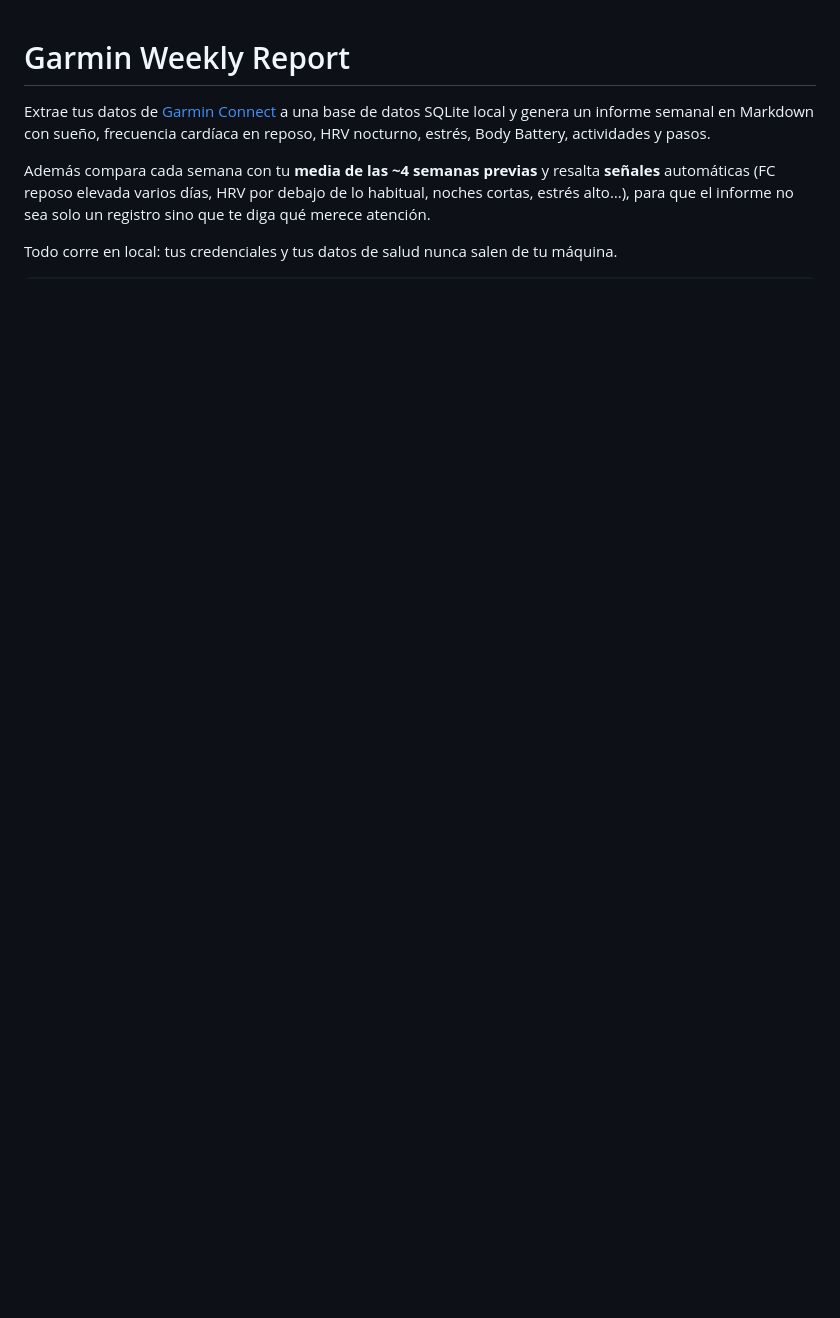
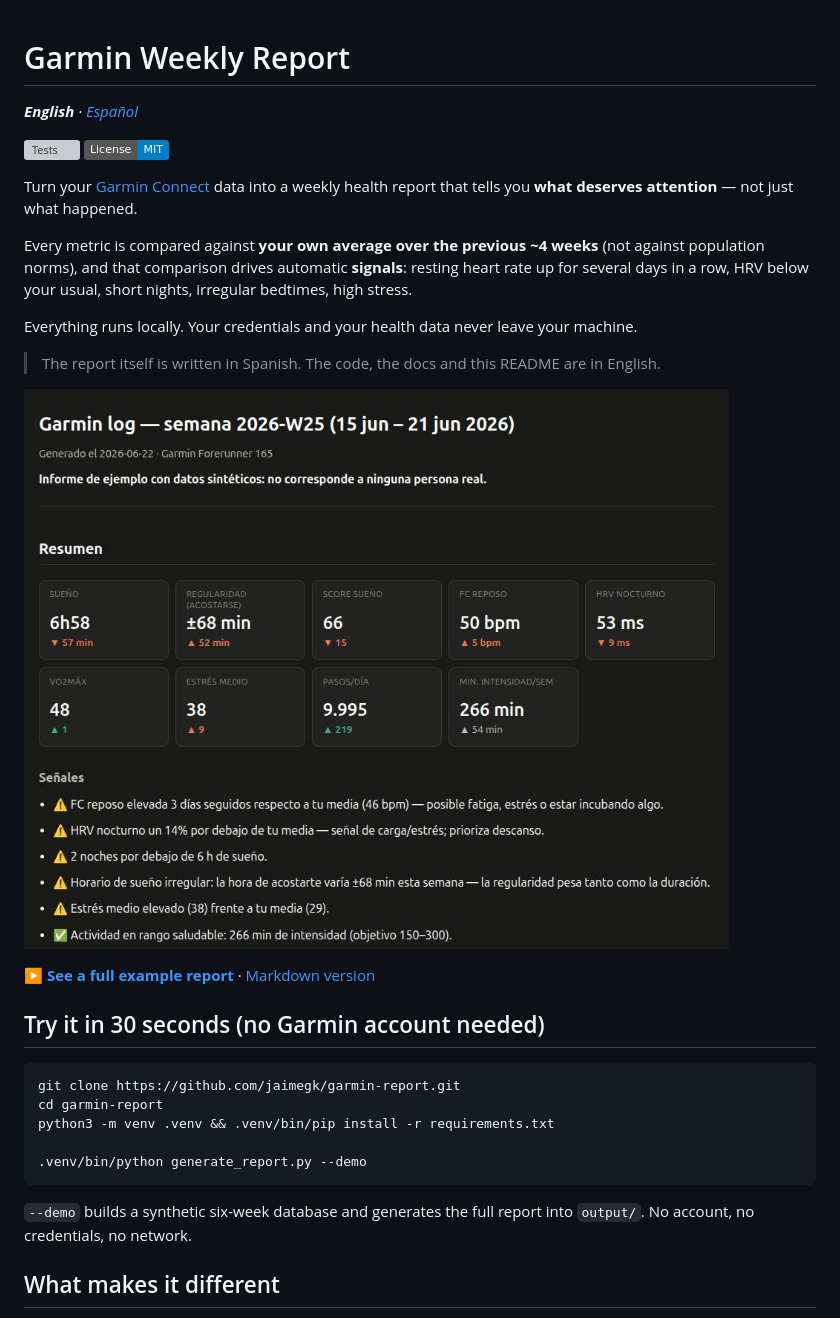
Before and after one commit to jaimegk/garmin-report, a Markdown page: README.md, the part around one of its changes. GitHub-like rendering; pictures changed too: docs/screenshot.png (added); badges without logos; blank space fills up the shorter version; grey boxes are pictures that could not be loaded.

````diff
--- a/README.md
+++ b/README.md
@@ -1,12 +1,38 @@
 # Garmin Weekly Report
 
-Extrae tus datos de [Garmin Connect](https://connect.garmin.com) a una base de datos
-SQLite local y genera un informe semanal en Markdown con sueño, frecuencia cardíaca en
-reposo, HRV nocturno, estrés, Body Battery, actividades y pasos.
+_**English** · [Español](README.es.md)_
 
-Además compara cada semana con tu **media de las ~4 semanas previas** y resalta
-**señales** automáticas (FC reposo elevada varios días, HRV por debajo de lo habitual,
-noches cortas, estrés alto…), para que el informe no sea solo un registro sino que te
-diga qué merece atención.
+[![Tests](https://github.com/jaimegk/garmin-report/actions/workflows/tests.yml/badge.svg)](https://github.com/jaimegk/garmin-report/actions/workflows/tests.yml)
+[![License: MIT](https://img.shields.io/badge/License-MIT-blue.svg)](LICENSE)
 
-Todo corre en local: tus credenciales y tus datos de salud nunca salen de tu máquina.
+Turn your [Garmin Connect](https://connect.garmin.com) data into a weekly health report that
+tells you **what deserves attention** — not just what happened.
+
+Every metric is compared against **your own average over the previous ~4 weeks** (not against
+population norms), and that comparison drives automatic **signals**: resting heart rate up for
+several days in a row, HRV below your usual, short nights, irregular bedtimes, high stress.
+
+Everything runs locally. Your credentials and your health data never leave your machine.
+
+> The report itself is written in Spanish. The code, the docs and this README are in English.
+
+![Report header: metric cards and automatic signals](docs/screenshot.png)
+
+**[▶ See a full example report](https://jaimegk.github.io/garmin-report/)** ·
+[Markdown version](docs/ejemplo_garmin_log.md)
+
+## Try it in 30 seconds (no Garmin account needed)
+
+```bash
+git clone https://github.com/jaimegk/garmin-report.git
+cd garmin-report
+python3 -m venv .venv && .venv/bin/pip install -r requirements.txt
+
+.venv/bin/python generate_report.py --demo
+```
+
+`--demo` builds a synthetic six-week database and generates the full report into `output/`.
+No account, no credentials, no network.
+
+## What makes it different
+
````
Also changed, not shown: other parts of README.md (+90 -109 lines), README.es.md (added, +162 -0 lines), docs/ejemplo_garmin_log.md (+136 -65 lines), docs/screenshot-charts.png (added), 9 other files.
